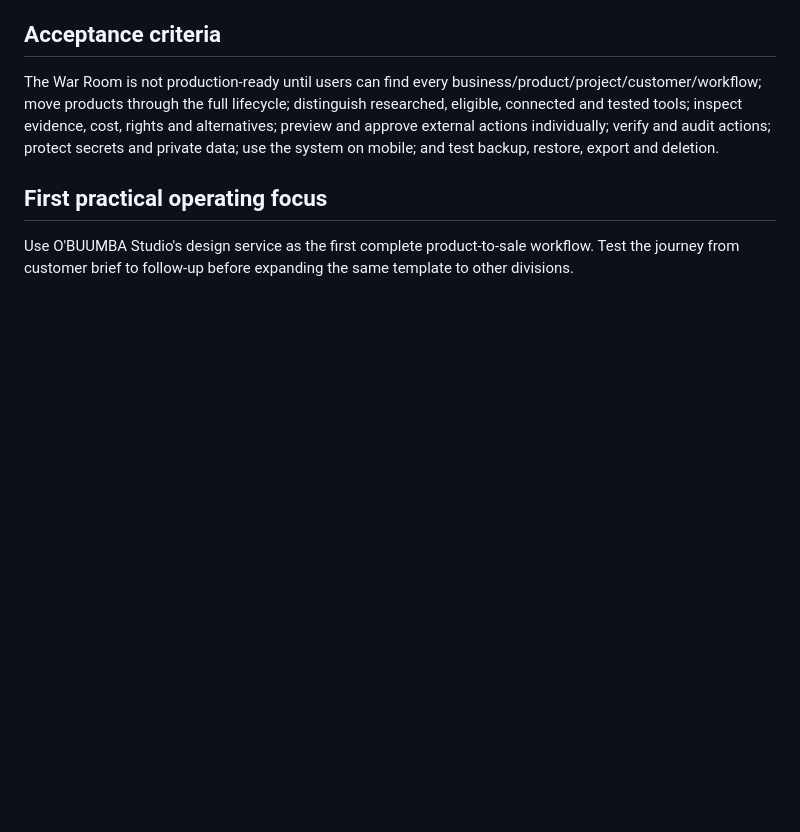
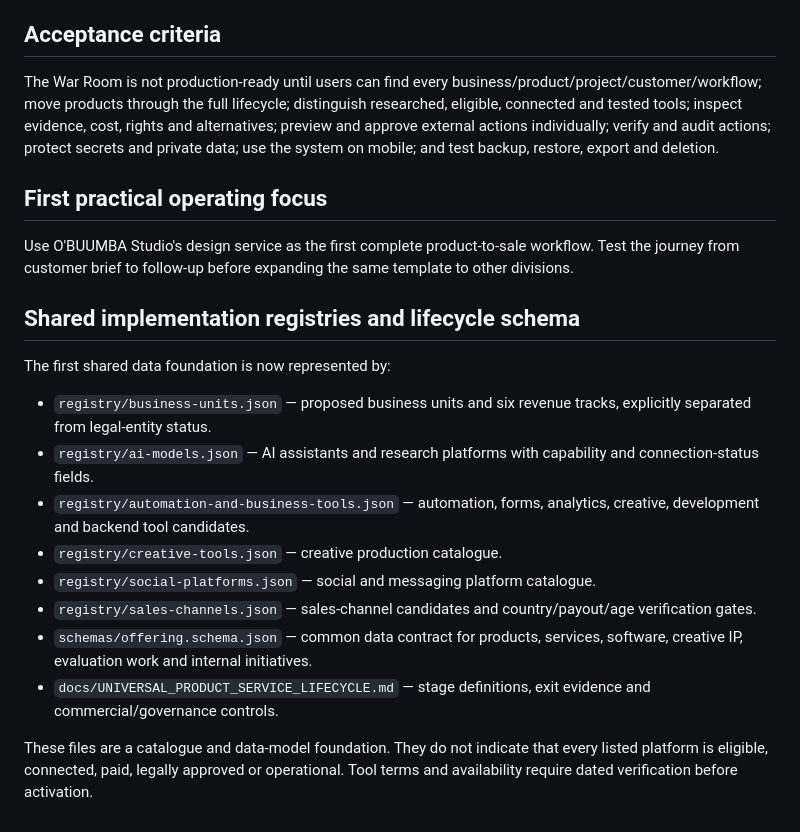
Before and after one commit to sianyamabuumba-star/oai-buumba, a Markdown page: docs/OBUUMBA_WAR_ROOM_BLUEPRINT.md, the part around the change. GitHub-like rendering; blank space fills up the shorter version.

Commit message:
Link shared registries and universal lifecycle into War Room blueprint

```diff
--- a/docs/OBUUMBA_WAR_ROOM_BLUEPRINT.md
+++ b/docs/OBUUMBA_WAR_ROOM_BLUEPRINT.md
@@ -183,3 +183,18 @@ The War Room is not production-ready until users can find every business/product
 
 ## First practical operating focus
 Use O'BUUMBA Studio's design service as the first complete product-to-sale workflow. Test the journey from customer brief to follow-up before expanding the same template to other divisions.
+
+
+## Shared implementation registries and lifecycle schema
+
+The first shared data foundation is now represented by:
+- `registry/business-units.json` — proposed business units and six revenue tracks, explicitly separated from legal-entity status.
+- `registry/ai-models.json` — AI assistants and research platforms with capability and connection-status fields.
+- `registry/automation-and-business-tools.json` — automation, forms, analytics, creative, development and backend tool candidates.
+- `registry/creative-tools.json` — creative production catalogue.
+- `registry/social-platforms.json` — social and messaging platform catalogue.
+- `registry/sales-channels.json` — sales-channel candidates and country/payout/age verification gates.
+- `schemas/offering.schema.json` — common data contract for products, services, software, creative IP, evaluation work and internal initiatives.
+- `docs/UNIVERSAL_PRODUCT_SERVICE_LIFECYCLE.md` — stage definitions, exit evidence and commercial/governance controls.
+
+These files are a catalogue and data-model foundation. They do not indicate that every listed platform is eligible, connected, paid, legally approved or operational. Tool terms and availability require dated verification before activation.
```
